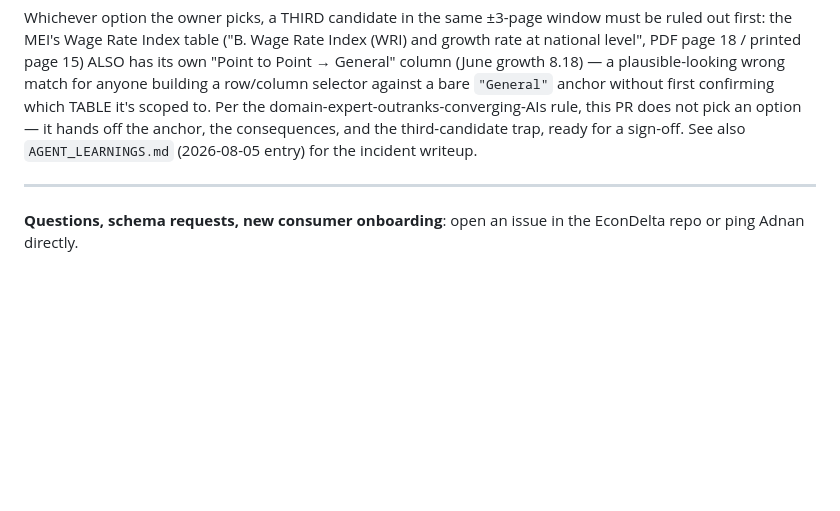
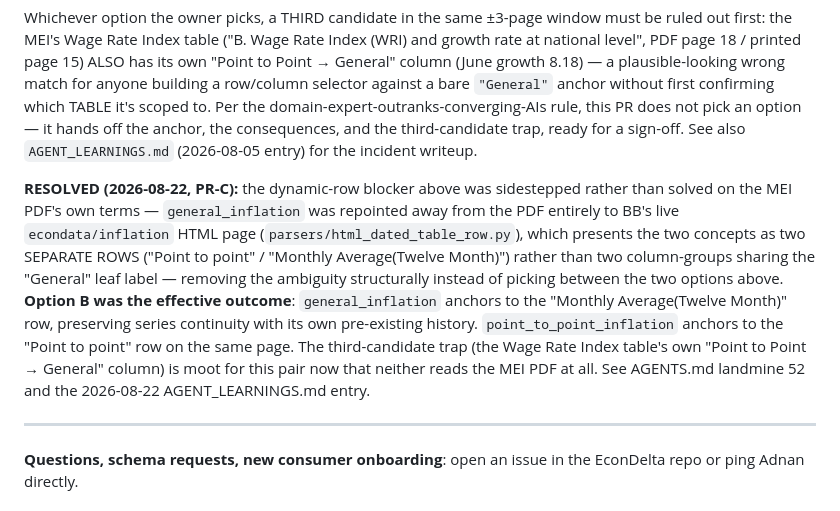
Before and after one commit to clauding-lab/econdelta, a Markdown page: docs/data-contract.md, the part around the change. Rendered like a GitHub page; blank space fills up the shorter version.

Commit message:
docs(data-contract): resolve the general_inflation/point_to_point_inflation §10.7 anchor question
PR-C repointed both ids to BB's live econdata/inflation HTML page, which
presents point-to-point and 12-month-average as two separate rows rather
than two column-groups sharing the General leaf label -- resolving the
owner-decision-flagged ambiguity structurally (effective outcome: Option
B, anchored to the 12-month-average row, preserving series continuity).

```diff
--- a/docs/data-contract.md
+++ b/docs/data-contract.md
@@ -885,6 +885,21 @@ this PR does not pick an option — it hands off the anchor, the consequences,
 and the third-candidate trap, ready for a sign-off. See also
 `AGENT_LEARNINGS.md` (2026-08-05 entry) for the incident writeup.
 
+**RESOLVED (2026-08-22, PR-C):** the dynamic-row blocker above was
+sidestepped rather than solved on the MEI PDF's own terms — `general_inflation`
+was repointed away from the PDF entirely to BB's live `econdata/inflation`
+HTML page (`parsers/html_dated_table_row.py`), which presents the two
+concepts as two SEPARATE ROWS ("Point to point" / "Monthly Average(Twelve
+Month)") rather than two column-groups sharing the "General" leaf label —
+removing the ambiguity structurally instead of picking between the two
+options above. **Option B was the effective outcome**: `general_inflation`
+anchors to the "Monthly Average(Twelve Month)" row, preserving series
+continuity with its own pre-existing history. `point_to_point_inflation`
+anchors to the "Point to point" row on the same page. The third-candidate
+trap (the Wage Rate Index table's own "Point to Point → General" column)
+is moot for this pair now that neither reads the MEI PDF at all. See
+AGENTS.md landmine 52 and the 2026-08-22 AGENT_LEARNINGS.md entry.
+
 ---
 
 **Questions, schema requests, new consumer onboarding**: open an issue
```
